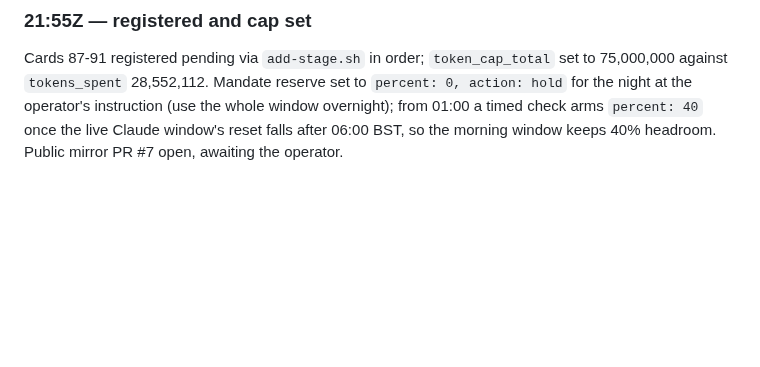
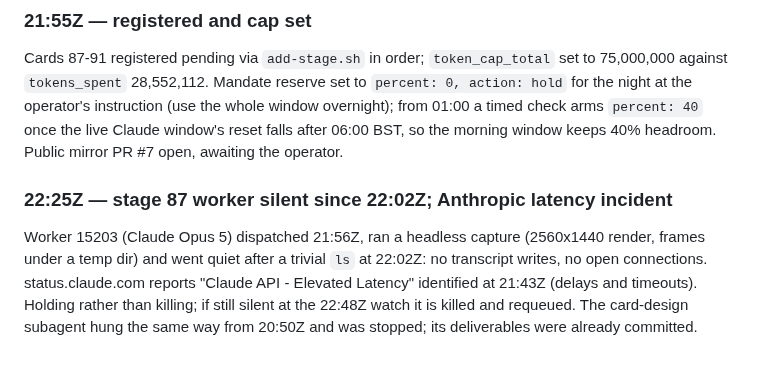
Before and after one commit to aw-pr/emergence-lab, a Markdown page: docs/runs/2026-09-10-stages-87-91-watch.md, the part around the change. Rendered like a GitHub page; blank space fills up the shorter version.

Commit message:
docs(runs): 87 worker silent under an API latency incident
Co-Authored-By: Claude <noreply@anthropic.com>
Claude-Session: https://claude.ai/code/session_01ME8oACTbU62EfgQtkFJG9D

```diff
--- a/docs/runs/2026-09-10-stages-87-91-watch.md
+++ b/docs/runs/2026-09-10-stages-87-91-watch.md
@@ -253,3 +253,13 @@ set to 75,000,000 against `tokens_spent` 28,552,112. Mandate reserve set to
 whole window overnight); from 01:00 a timed check arms `percent: 40` once the
 live Claude window's reset falls after 06:00 BST, so the morning window keeps
 40% headroom. Public mirror PR #7 open, awaiting the operator.
+
+### 22:25Z — stage 87 worker silent since 22:02Z; Anthropic latency incident
+
+Worker 15203 (Claude Opus 5) dispatched 21:56Z, ran a headless capture
+(2560x1440 render, frames under a temp dir) and went quiet after a trivial
+`ls` at 22:02Z: no transcript writes, no open connections. status.claude.com
+reports "Claude API - Elevated Latency" identified at 21:43Z (delays and
+timeouts). Holding rather than killing; if still silent at the 22:48Z watch it
+is killed and requeued. The card-design subagent hung the same way from
+20:50Z and was stopped; its deliverables were already committed.
```
